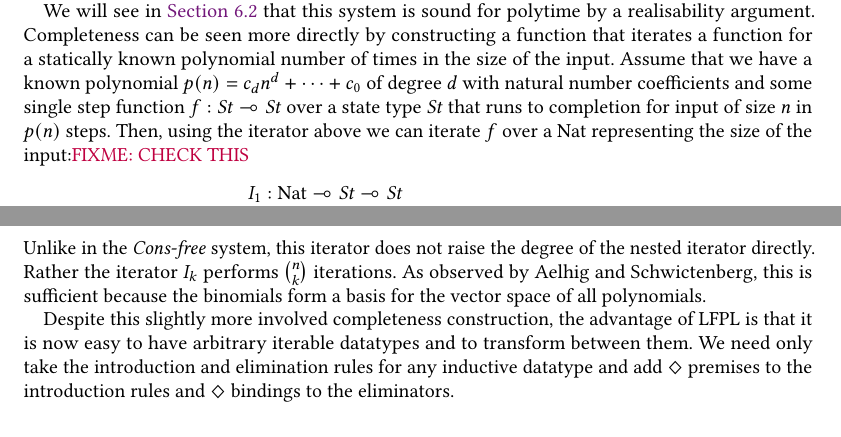
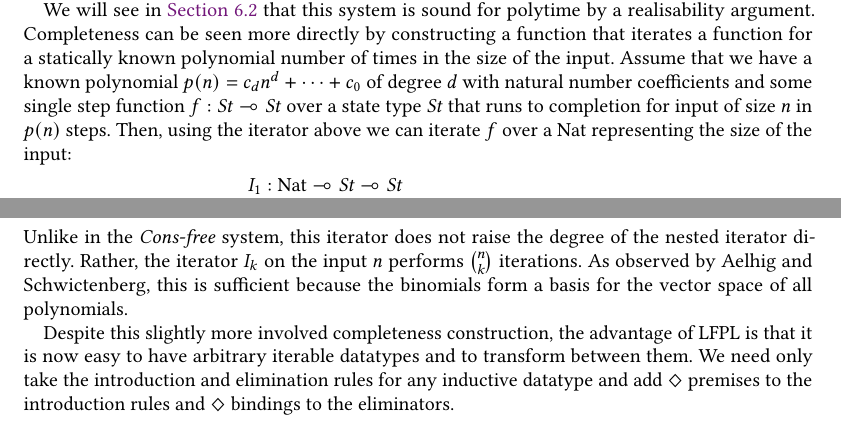
Before and after one commit to bobatkey/qtt-models, a LaTeX paper (paper/paper.tex): two parts of pages 5 and 6 of 30, joined at a grey line, cut so that both start at the same text. Compiled offline with pdfLaTeX.

Commit message:
[ paper ] I was right

```diff
--- a/paper/paper.tex
+++ b/paper/paper.tex
@@ -532,7 +532,7 @@ coefficients and some single step function
 $f : \mathit{St} \multimap \mathit{St}$ over a state type
 $\mathit{St}$ that runs to completion for input of size $n$ in $p(n)$
 steps. Then, using the iterator above we can iterate $f$ over a
-$\tyNat$ representing the size of the input:\bob{CHECK THIS}
+$\tyNat$ representing the size of the input:
 \begin{displaymath}
   \begin{array}{l}
     I_1 : \tyNat \multimap \mathit{St} \multimap \mathit{St} \\
@@ -629,10 +629,10 @@ iterators. To raise the degree, we again use a nesting iterator:
   \end{array}
 \end{displaymath}
 Unlike in the \emph{Cons-free} system, this iterator does not raise
-the degree of the nested iterator directly. Rather the iterator $I_k$
-performs $\binom{n}{k}$ iterations. As observed by Aelhig and
-Schwictenberg, this is sufficient because the binomials form a basis
-for the vector space of all polynomials.
+the degree of the nested iterator directly. Rather, the iterator $I_k$
+on the input $n$ performs $\binom{n}{k}$ iterations. As observed by
+Aelhig and Schwictenberg, this is sufficient because the binomials
+form a basis for the vector space of all polynomials.
 
 Despite this slightly more involved completeness construction, the
 advantage of LFPL is that it is now easy to have arbitrary iterable
```
